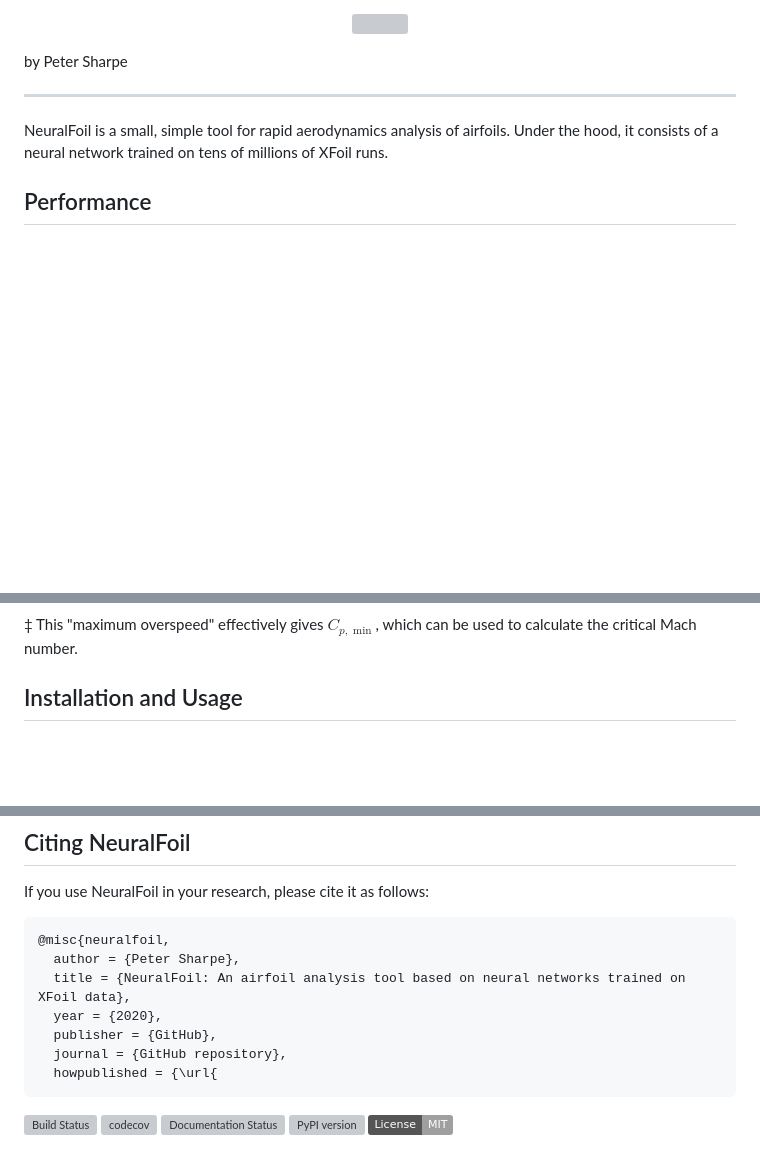
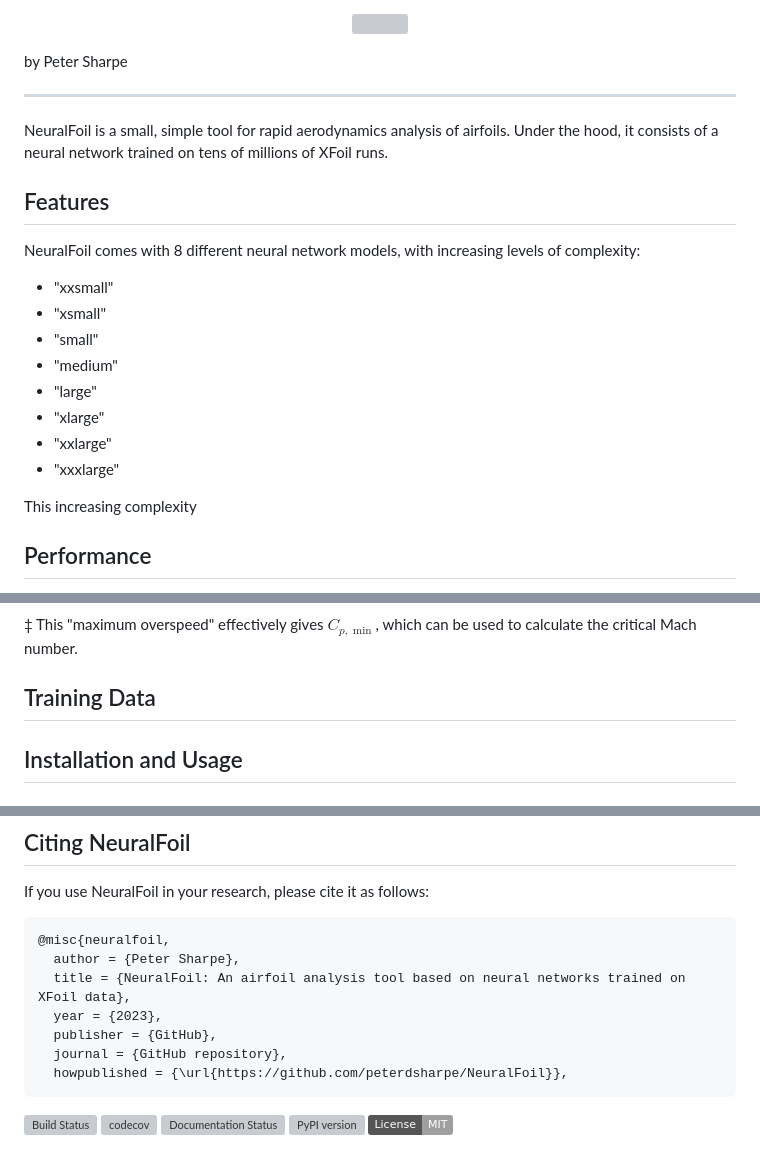
Before and after one commit to peterdsharpe/NeuralFoil, a Markdown page: README.md, 3 parts joined by grey strips. GitHub-like rendering; badges without logos; blank space fills up the shorter version; grey boxes are pictures that could not be loaded.

````diff
--- a/README.md
+++ b/README.md
@@ -9,5 +9,20 @@ by Peter Sharpe
 
 NeuralFoil is a small, simple tool for rapid aerodynamics analysis of airfoils. Under the hood, it consists of a neural network trained on tens of millions of XFoil runs.
 
+## Features
+
+NeuralFoil comes with 8 different neural network models, with increasing levels of complexity:
+
+* "xxsmall"
+* "xsmall"
+* "small"
+* "medium"
+* "large"
+* "xlarge"
+* "xxlarge"
+* "xxxlarge"
+
+This increasing complexity
+
 ## Performance
 
@@ -19,5 +39,9 @@ NeuralFoil is a small, simple tool for rapid aerodynamics analysis of airfoils.
 
 ‡ This "maximum overspeed" effectively gives $C_{p,\min}$, which can be used to calculate the critical Mach number.
+
+## Training Data
+
+
 
 ## Installation and Usage
 
@@ -63,10 +87,10 @@ If you use NeuralFoil in your research, please cite it as follows:
 @misc{neuralfoil,
   author = {Peter Sharpe},
   title = {NeuralFoil: An airfoil analysis tool based on neural networks trained on XFoil data},
-  year = {2020},
+  year = {2023},
   publisher = {GitHub},
   journal = {GitHub repository},
-  howpublished = {\url{
+  howpublished = {\url{https://github.com/peterdsharpe/NeuralFoil}},
 ```
 
 
````
Also changed, not shown: other parts of README.md (+9 -4 lines).
